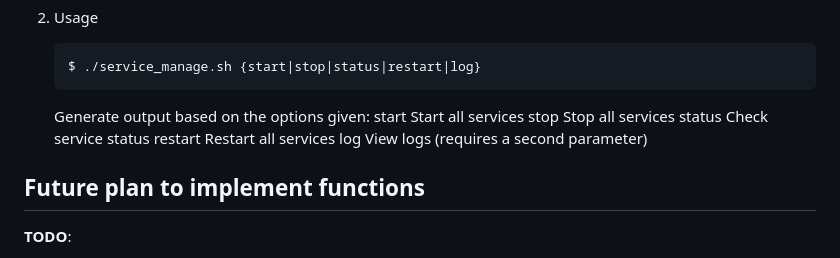
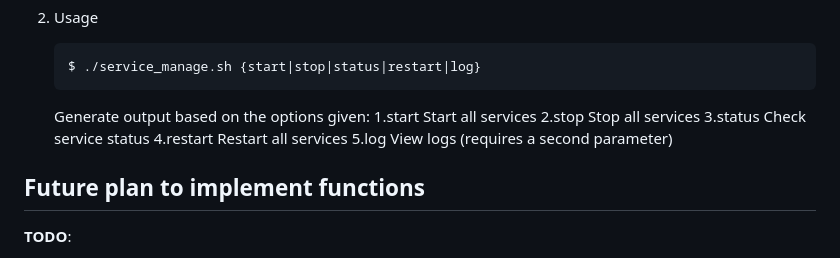
Before and after one commit to ClarkY0505/DataStorage, a Markdown page: README.md, the part around the change. Drawn GitHub-style.

Commit message:
Instructions and Usage

````diff
--- a/README.md
+++ b/README.md
@@ -144,11 +144,11 @@ At present, a basic function of data storage has been implemented.
    ```
 
    Generate output based on the options given:
-    start       Start all services
-    stop        Stop all services
-    status      Check service status
-    restart     Restart all services
-    log         View logs (requires a second parameter)
+   1.start       Start all services
+   2.stop        Stop all services
+   3.status      Check service status
+   4.restart     Restart all services
+   5.log         View logs (requires a second parameter)
 
 ## **Future plan to implement functions**
 
````
